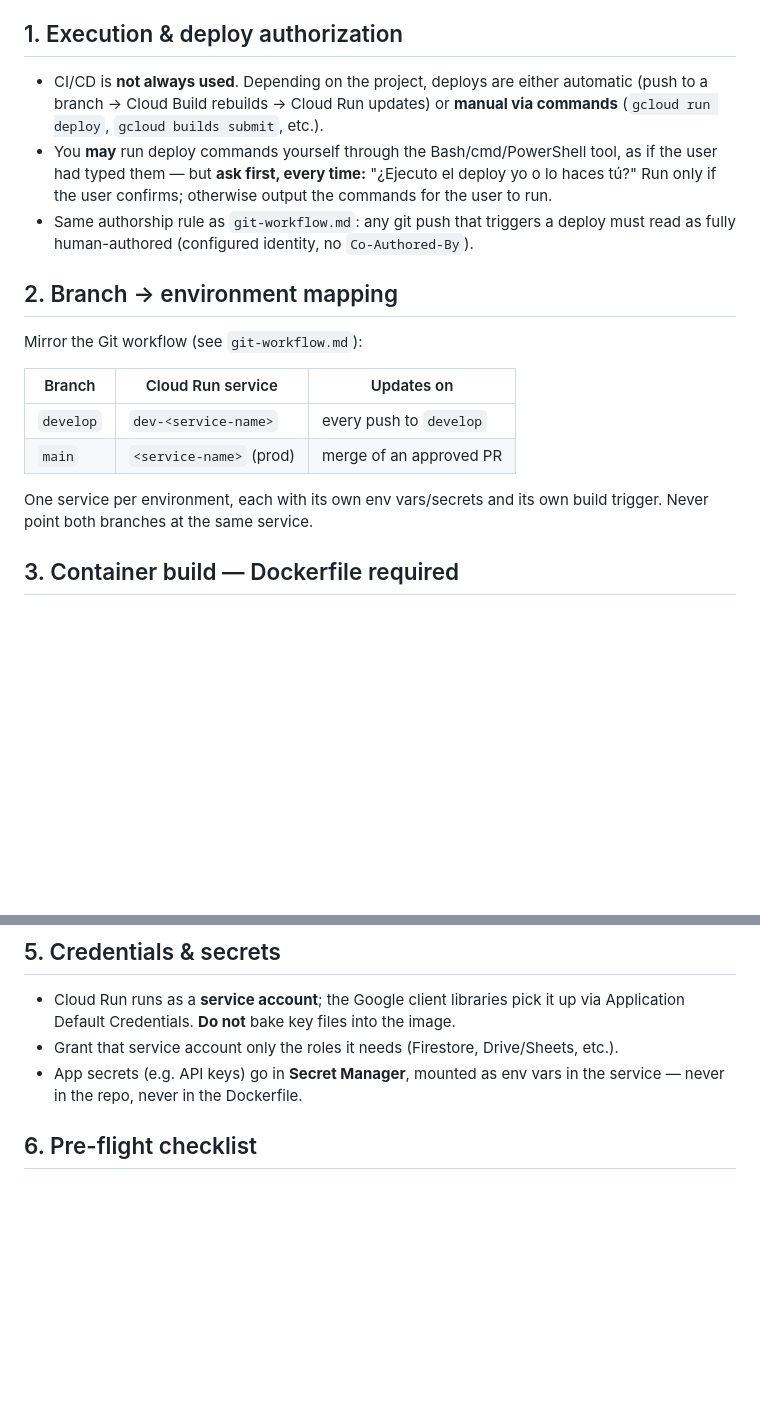
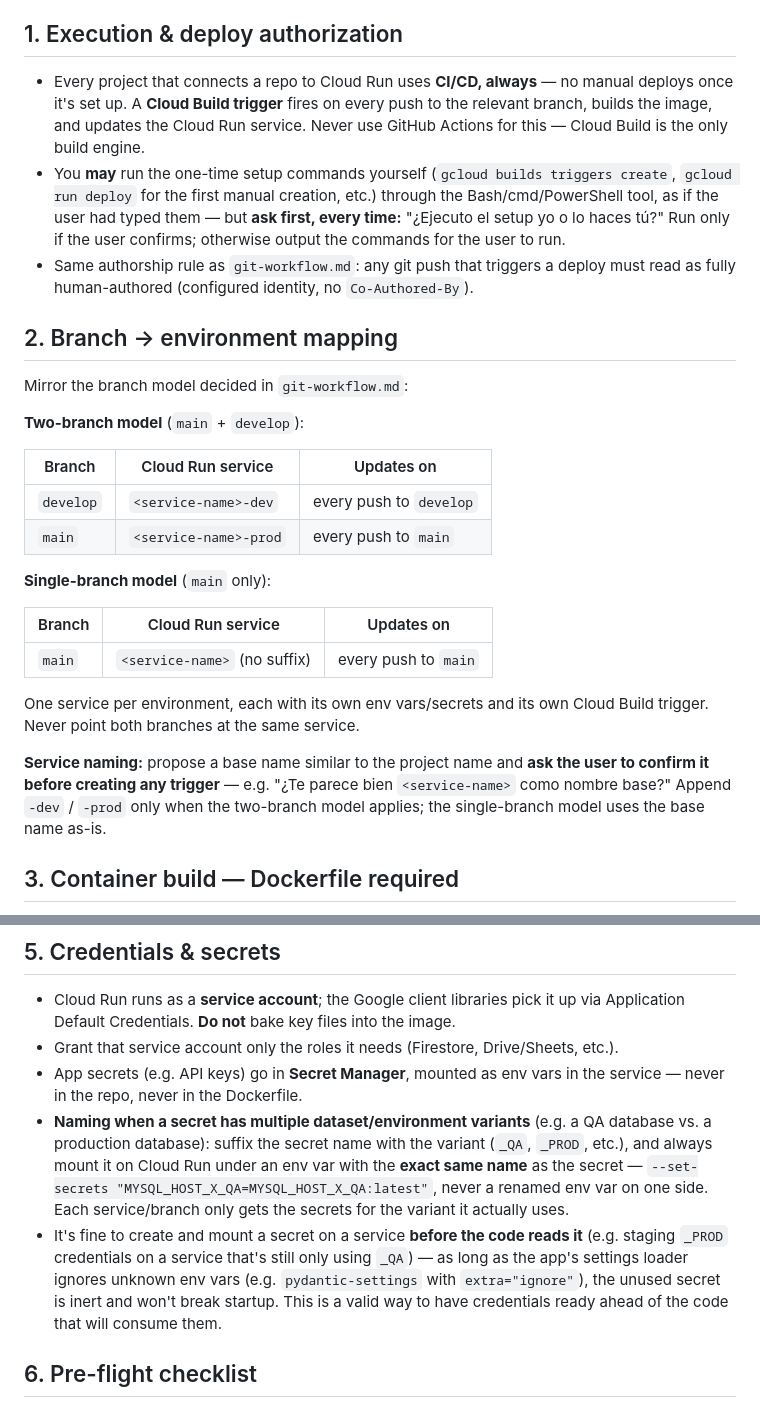
Before and after one commit to karimacuna2008/Standards, a Markdown page: Standards/general/deployment.md, 2 parts joined by grey strips. Drawn GitHub-style; blank space fills up the shorter version.

Commit message:
docs(deployment): document secret naming for multi-variant credentials (QA/PROD)

```diff
--- a/Standards/general/deployment.md
+++ b/Standards/general/deployment.md
@@ -6,26 +6,41 @@ Google Cloud Run with automatic deployment from GitHub. The build engine is
 branch rebuilds and redeploys.
 
 ## 1. Execution & deploy authorization
-- CI/CD is **not always used**. Depending on the project, deploys are either
-  automatic (push to a branch → Cloud Build rebuilds → Cloud Run updates) or
-  **manual via commands** (`gcloud run deploy`, `gcloud builds submit`, etc.).
-- You **may** run deploy commands yourself through the Bash/cmd/PowerShell tool,
-  as if the user had typed them — but **ask first, every time:**
-  "¿Ejecuto el deploy yo o lo haces tú?" Run only if the user confirms; otherwise
-  output the commands for the user to run.
+- Every project that connects a repo to Cloud Run uses **CI/CD, always** — no
+  manual deploys once it's set up. A **Cloud Build trigger** fires on every push
+  to the relevant branch, builds the image, and updates the Cloud Run service.
+  Never use GitHub Actions for this — Cloud Build is the only build engine.
+- You **may** run the one-time setup commands yourself (`gcloud builds triggers
+  create`, `gcloud run deploy` for the first manual creation, etc.) through the
+  Bash/cmd/PowerShell tool, as if the user had typed them — but **ask first,
+  every time:** "¿Ejecuto el setup yo o lo haces tú?" Run only if the user
+  confirms; otherwise output the commands for the user to run.
 - Same authorship rule as `git-workflow.md`: any git push that triggers a deploy
   must read as fully human-authored (configured identity, no `Co-Authored-By`).
 
 ## 2. Branch → environment mapping
-Mirror the Git workflow (see `git-workflow.md`):
+Mirror the branch model decided in `git-workflow.md`:
+
+**Two-branch model** (`main` + `develop`):
 
 | Branch | Cloud Run service | Updates on |
 |---|---|---|
-| `develop` | `dev-<service-name>` | every push to `develop` |
-| `main` | `<service-name>` (prod) | merge of an approved PR |
+| `develop` | `<service-name>-dev` | every push to `develop` |
+| `main` | `<service-name>-prod` | every push to `main` |
+
+**Single-branch model** (`main` only):
+
+| Branch | Cloud Run service | Updates on |
+|---|---|---|
+| `main` | `<service-name>` (no suffix) | every push to `main` |
 
 One service per environment, each with its own env vars/secrets and its own
-build trigger. Never point both branches at the same service.
+Cloud Build trigger. Never point both branches at the same service.
+
+**Service naming:** propose a base name similar to the project name and
+**ask the user to confirm it before creating any trigger** — e.g. "¿Te parece
+bien `<service-name>` como nombre base?" Append `-dev` / `-prod` only when the
+two-branch model applies; the single-branch model uses the base name as-is.
 
 ## 3. Container build — Dockerfile required
 Prefer an explicit `Dockerfile` over buildpacks (reproducible base image, no
@@ -59,6 +74,18 @@ Recommended baseline for an internal API on the free tier:
 - Grant that service account only the roles it needs (Firestore, Drive/Sheets, etc.).
 - App secrets (e.g. API keys) go in **Secret Manager**, mounted as env vars in the
   service — never in the repo, never in the Dockerfile.
+- **Naming when a secret has multiple dataset/environment variants** (e.g. a QA
+  database vs. a production database): suffix the secret name with the variant
+  (`_QA`, `_PROD`, etc.), and always mount it on Cloud Run under an env var with
+  the **exact same name** as the secret — `--set-secrets
+  "MYSQL_HOST_X_QA=MYSQL_HOST_X_QA:latest"`, never a renamed env var on one side.
+  Each service/branch only gets the secrets for the variant it actually uses.
+- It's fine to create and mount a secret on a service **before the code reads
+  it** (e.g. staging `_PROD` credentials on a service that's still only using
+  `_QA`) — as long as the app's settings loader ignores unknown env vars
+  (e.g. `pydantic-settings` with `extra="ignore"`), the unused secret is inert
+  and won't break startup. This is a valid way to have credentials ready ahead
+  of the code that will consume them.
 
 ## 6. Pre-flight checklist
 1. Repo is on GitHub and the target branch is pushed.
```
Also changed, not shown: other parts of Standards/general/deployment.md (+2 -2 lines).
